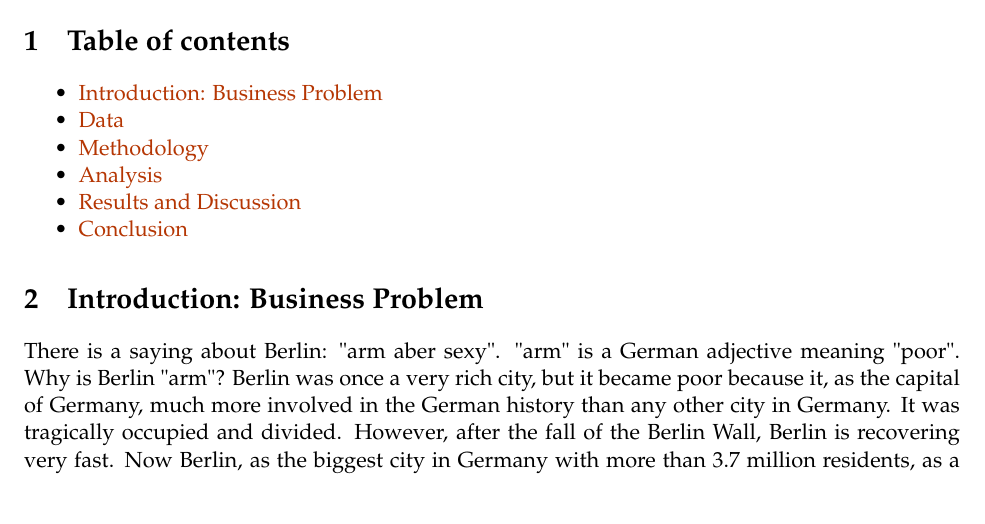
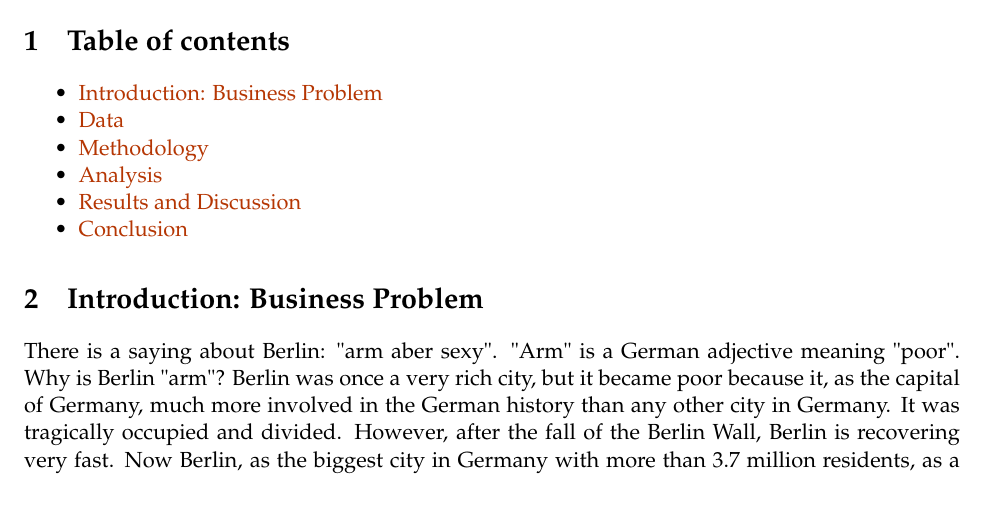
Before and after one commit to cumt559/Coursera_Capstone, a LaTeX document (Capstone_Latex/Capstone_The-Battle-of-the-Neighborhoods.tex): part of page 1 of 17, cut so that both start at the same text. Compiled offline with pdfLaTeX.

Commit message:
captioned arm

```diff
--- a/Capstone_Latex/Capstone_The-Battle-of-the-Neighborhoods.tex
+++ b/Capstone_Latex/Capstone_The-Battle-of-the-Neighborhoods.tex
@@ -409,7 +409,7 @@
 }{Introduction: Business Problem }}\label{introduction}}
 
 
-There is a saying about Berlin: "arm aber sexy". "arm" is a German adjective
+There is a saying about Berlin: "arm aber sexy". "Arm" is a German adjective
 meaning "poor". Why is Berlin "arm"? Berlin was once a very rich city, but
 it became poor because it, as the capital of Germany, much more involved in
 the German history than any other city in Germany. It was tragically
```
Also changed, not shown: 1 other file.
